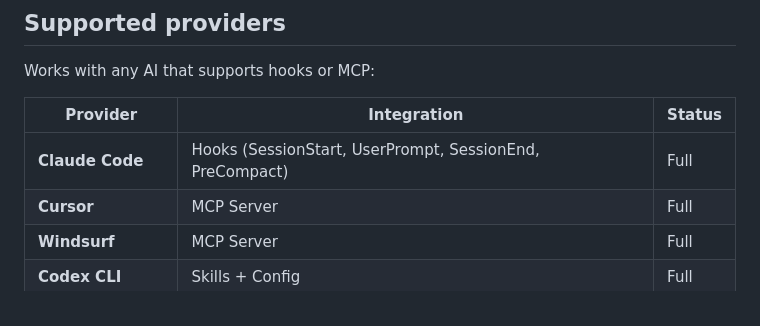
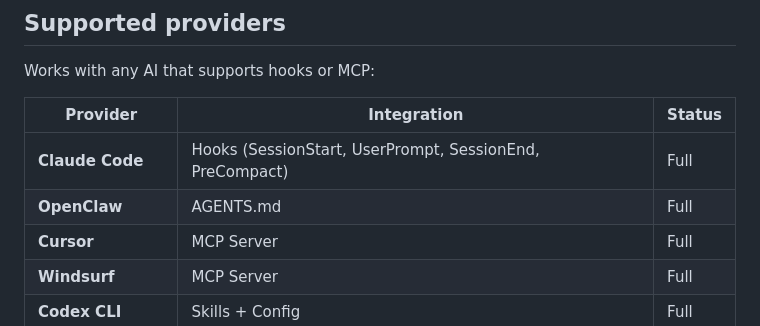
Before and after one commit to noahsioo/brainbase, a Markdown page: README.md, the part around the change. Drawn GitHub-style.

Commit message:
📝 README: add OpenClaw to providers

```diff
--- a/README.md
+++ b/README.md
@@ -107,6 +107,7 @@ Works with any AI that supports hooks or MCP:
 | Provider | Integration | Status |
 |----------|------------|--------|
 | **Claude Code** | Hooks (SessionStart, UserPrompt, SessionEnd, PreCompact) | Full |
+| **OpenClaw** | AGENTS.md | Full |
 | **Cursor** | MCP Server | Full |
 | **Windsurf** | MCP Server | Full |
 | **Codex CLI** | Skills + Config | Full |
```
